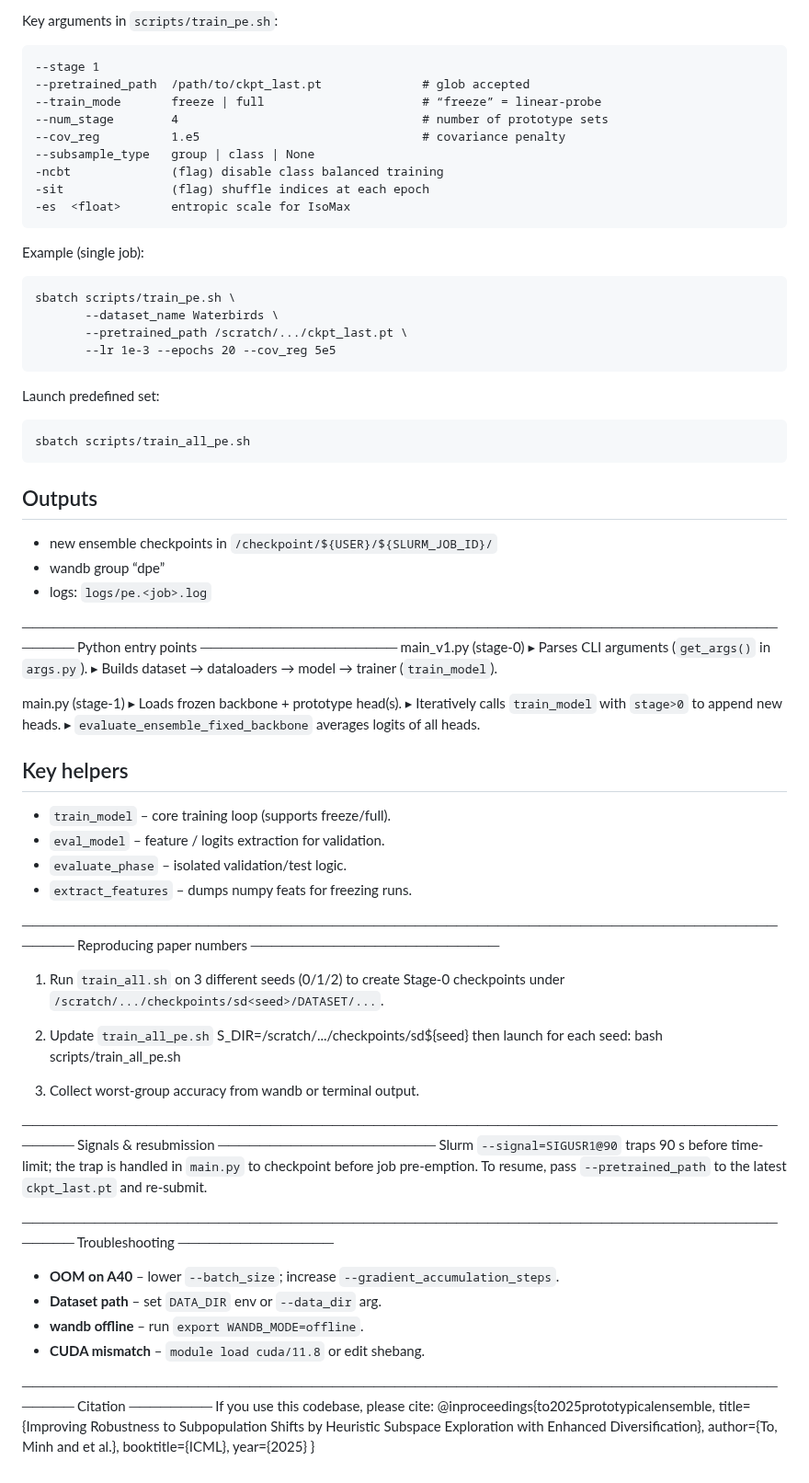
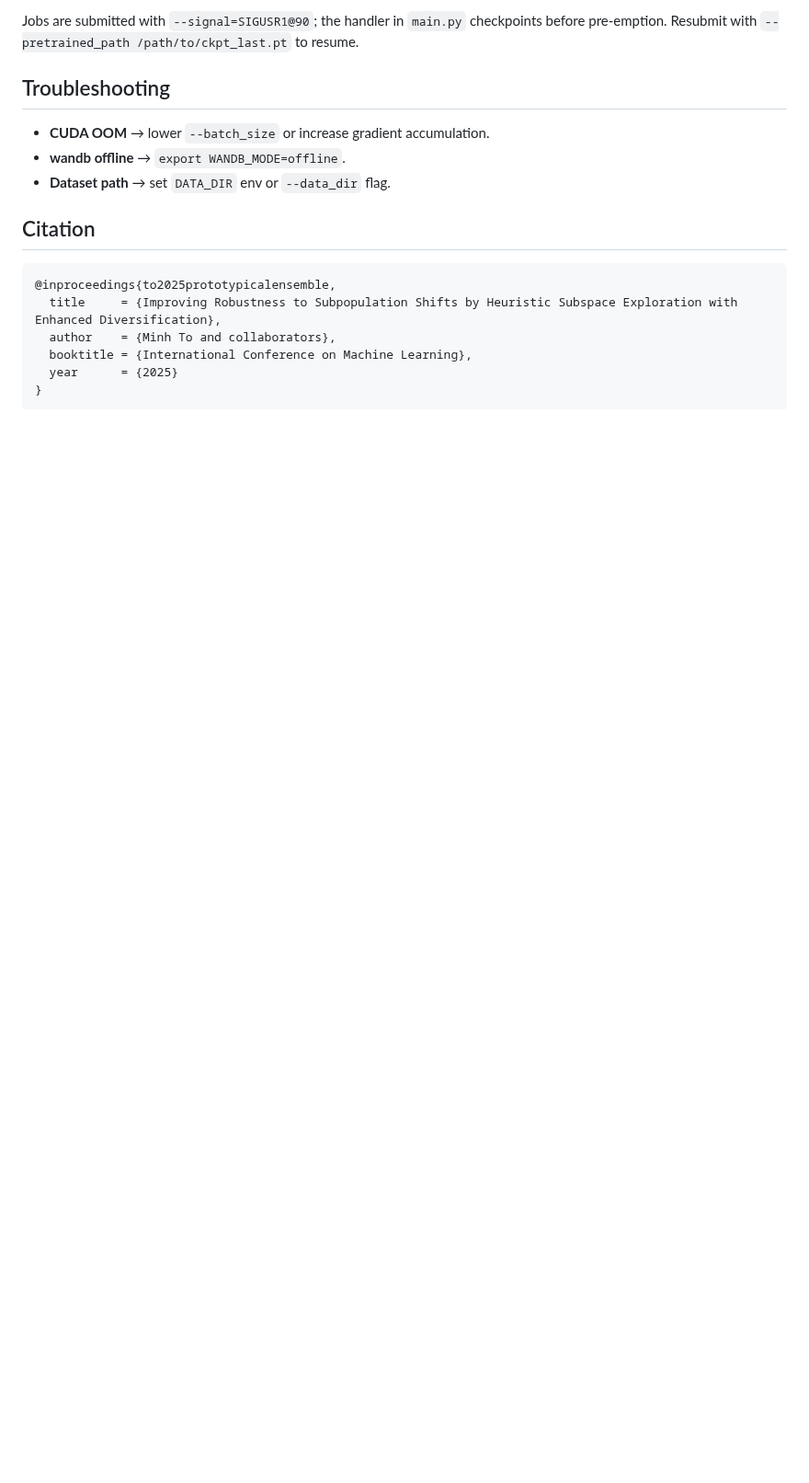
Before and after one commit to minhto2802/DPE, a Markdown page: README.md, the part around one of its changes. Shown at 92% size. Drawn GitHub-style; blank space fills up the shorter version.

```diff
--- a/README.md
+++ b/README.md
@@ -81,90 +84,23 @@ Requires a pretrained backbone checkpoint from Stage-0.
 
-Key arguments in `scripts/train_pe.sh`:
-
-    --stage 1
-    --pretrained_path  /path/to/ckpt_last.pt              # glob accepted
-    --train_mode       freeze | full                      # “freeze” = linear-probe
-    --num_stage        4                                  # number of prototype sets
-    --cov_reg          1.e5                               # covariance penalty
-    --subsample_type   group | class | None
-    -ncbt              (flag) disable class balanced training
-    -sit               (flag) shuffle indices at each epoch
-    -es  <float>       entropic scale for IsoMax
-
-Example (single job):
-
-    sbatch scripts/train_pe.sh \
-           --dataset_name Waterbirds \
-           --pretrained_path /scratch/.../ckpt_last.pt \
-           --lr 1e-3 --epochs 20 --cov_reg 5e5
-
-Launch predefined set:
-
-    sbatch scripts/train_all_pe.sh
-
-Outputs
--------
-* new ensemble checkpoints in `/checkpoint/${USER}/${SLURM_JOB_ID}/`
-* wandb group “dpe”
-* logs: `logs/pe.<job>.log`
+Jobs are submitted with `--signal=SIGUSR1@90`; the handler in `main.py`
+checkpoints before pre-emption. Resubmit with `--pretrained_path
+/path/to/ckpt_last.pt` to resume.
 
 
-──────────────────────────────────────────────────────────────────────────────
-Python entry points
-───────────────────
-main_v1.py  (stage-0)
-  ▸ Parses CLI arguments (`get_args()` in `args.py`).
-  ▸ Builds dataset  → dataloaders  → model  → trainer (`train_model`).
+Troubleshooting
+---------------
 
-main.py     (stage-1)
-  ▸ Loads frozen backbone + prototype head(s).
-  ▸ Iteratively calls `train_model` with `stage>0` to append new heads.
-  ▸ `evaluate_ensemble_fixed_backbone` averages logits of all heads.
-
-Key helpers
------------
-* `train_model`      – core training loop (supports freeze/full).
-* `eval_model`       – feature / logits extraction for validation.
-* `evaluate_phase`   – isolated validation/test logic.
-* `extract_features` – dumps numpy feats for freezing runs.
+- **CUDA OOM** → lower `--batch_size` or increase gradient accumulation.
+- **wandb offline** → `export WANDB_MODE=offline`.
+- **Dataset path** → set `DATA_DIR` env or `--data_dir` flag.
 
 
-──────────────────────────────────────────────────────────────────────────────
-Reproducing paper numbers
-────────────────────────
-1.  Run `train_all.sh` on 3 different seeds (0/1/2) to create Stage-0
-    checkpoints under `/scratch/.../checkpoints/sd<seed>/DATASET/...`.
+Citation
+--------
 
-2.  Update `train_all_pe.sh`
-        S_DIR=/scratch/.../checkpoints/sd${seed}
-    then launch for each seed:
-        bash scripts/train_all_pe.sh
-
-3.  Collect worst-group accuracy from wandb or terminal output.
-
-
-──────────────────────────────────────────────────────────────────────────────
-Signals & resubmission
-─────────────────────
-Slurm `--signal=SIGUSR1@90` traps 90 s before time-limit; the trap is
-handled in `main.py` to checkpoint before job pre-emption.  To resume,
-pass `--pretrained_path` to the latest `ckpt_last.pt` and re-submit.
-
-──────────────────────────────────────────────────────────────────────────────
-Troubleshooting
-───────────────
-* **OOM on A40** – lower `--batch_size`; increase `--gradient_accumulation_steps`.
-* **Dataset path** – set `DATA_DIR` env or `--data_dir` arg.
-* **wandb offline** – run `export WANDB_MODE=offline`.
-* **CUDA mismatch** – `module load cuda/11.8` or edit shebang.
-
-──────────────────────────────────────────────────────────────────────────────
-Citation
-────────
-If you use this codebase, please cite:
     @inproceedings{to2025prototypicalensemble,
-      title={Improving Robustness to Subpopulation Shifts by Heuristic Subspace Exploration with Enhanced Diversification},
-      author={To, Minh and et al.},
-      booktitle={ICML},
-      year={2025}
+      title     = {Improving Robustness to Subpopulation Shifts by Heuristic Subspace Exploration with Enhanced Diversification},
+      author    = {Minh To and collaborators},
+      booktitle = {International Conference on Machine Learning},
+      year      = {2025}
     }
```
Also changed, not shown: other parts of README.md (+65 -62 lines).
